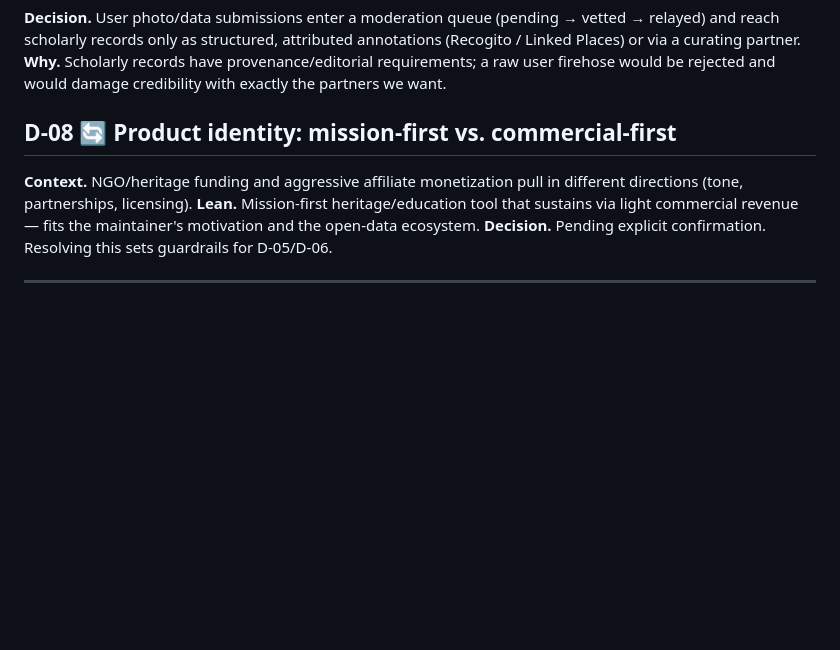
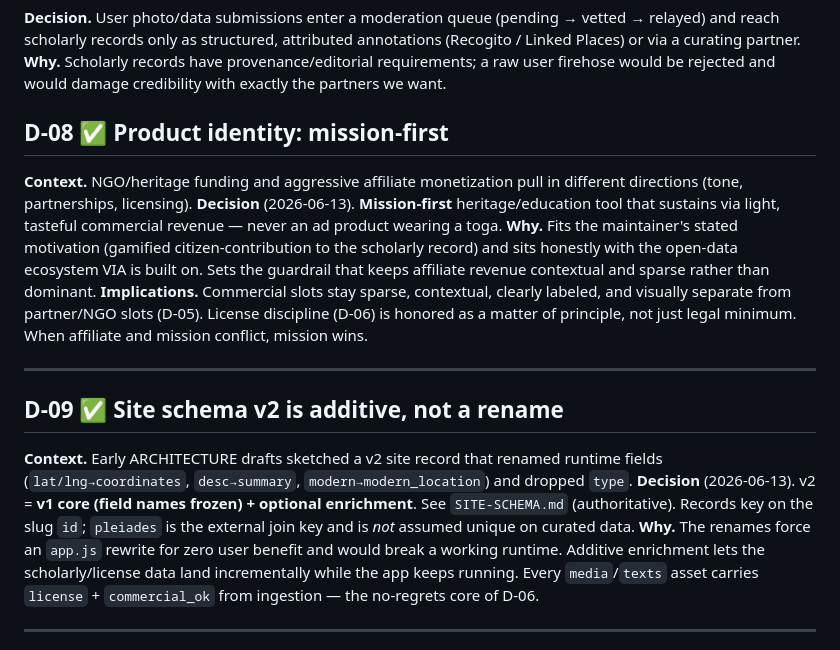
Before and after one commit to danielkorr/ancient-world-explorer, a Markdown page: docs/redesign/DECISIONS.md, the part around the change. GitHub-like rendering; blank space fills up the shorter version.

```diff
--- a/docs/redesign/DECISIONS.md
+++ b/docs/redesign/DECISIONS.md
@@ -74,12 +74,30 @@ annotations (Recogito / Linked Places) or via a curating partner.
 **Why.** Scholarly records have provenance/editorial requirements; a raw user firehose would
 be rejected and would damage credibility with exactly the partners we want.
 
-## D-08 🔄 Product identity: mission-first vs. commercial-first
+## D-08 ✅ Product identity: mission-first
 **Context.** NGO/heritage funding and aggressive affiliate monetization pull in different
 directions (tone, partnerships, licensing).
-**Lean.** Mission-first heritage/education tool that sustains via light commercial revenue —
-fits the maintainer's motivation and the open-data ecosystem.
-**Decision.** Pending explicit confirmation. Resolving this sets guardrails for D-05/D-06.
+**Decision** (2026-06-13). **Mission-first** heritage/education tool that sustains via light,
+tasteful commercial revenue — never an ad product wearing a toga.
+**Why.** Fits the maintainer's stated motivation (gamified citizen-contribution to the
+scholarly record) and sits honestly with the open-data ecosystem VIA is built on. Sets the
+guardrail that keeps affiliate revenue contextual and sparse rather than dominant.
+**Implications.** Commercial slots stay sparse, contextual, clearly labeled, and visually
+separate from partner/NGO slots (D-05). License discipline (D-06) is honored as a matter of
+principle, not just legal minimum. When affiliate and mission conflict, mission wins.
+
+---
+
+## D-09 ✅ Site schema v2 is additive, not a rename
+**Context.** Early ARCHITECTURE drafts sketched a v2 site record that renamed runtime fields
+(`lat/lng→coordinates`, `desc→summary`, `modern→modern_location`) and dropped `type`.
+**Decision** (2026-06-13). v2 = **v1 core (field names frozen) + optional enrichment**. See
+`SITE-SCHEMA.md` (authoritative). Records key on the slug `id`; `pleiades` is the external
+join key and is *not* assumed unique on curated data.
+**Why.** The renames force an `app.js` rewrite for zero user benefit and would break a
+working runtime. Additive enrichment lets the scholarly/license data land incrementally
+while the app keeps running. Every `media`/`texts` asset carries `license` + `commercial_ok`
+from ingestion — the no-regrets core of D-06.
 
 ---
 
```
Also changed, not shown: docs/redesign/ARCHITECTURE.md (+7 -1 lines), docs/redesign/SITE-SCHEMA.md (added, +137 -0 lines).
